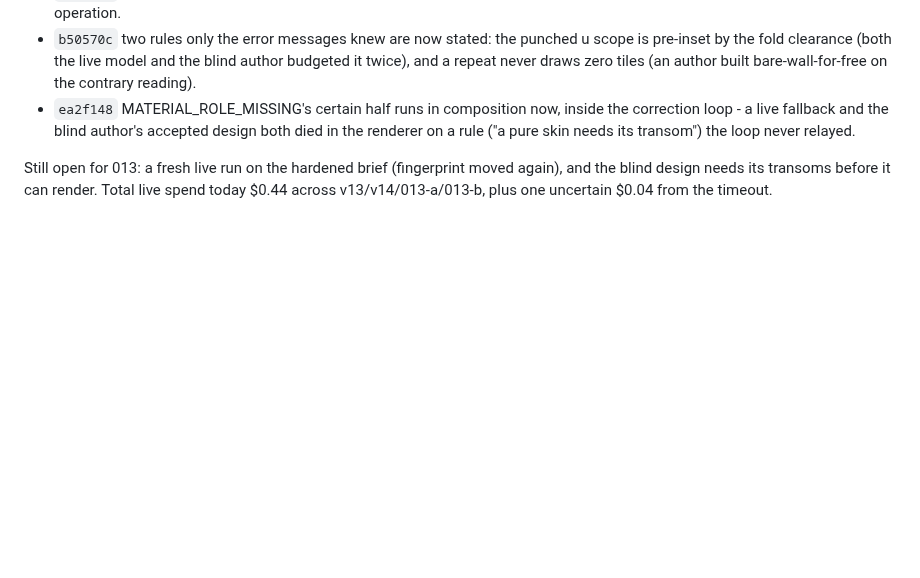
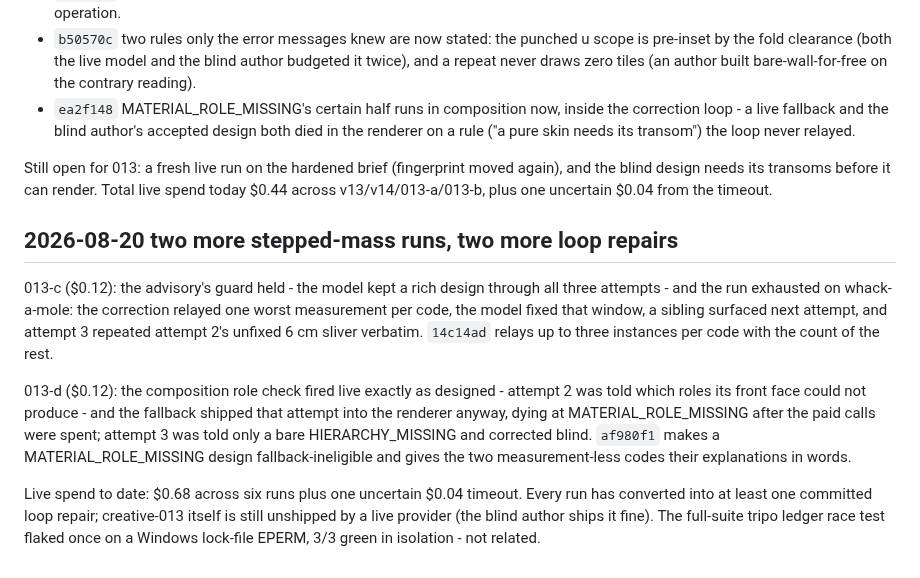
Before and after one commit to akfldk1028/elevation, a Markdown page: CLAUDE.md, the part around the change. GitHub-like rendering; blank space fills up the shorter version.

Commit message:
Record the fifth and sixth live lessons
Co-Authored-By: Claude Fable 5 <noreply@anthropic.com>

```diff
--- a/CLAUDE.md
+++ b/CLAUDE.md
@@ -614,3 +614,23 @@ each fixed and committed:
 Still open for 013: a fresh live run on the hardened brief (fingerprint moved again), and
 the blind design needs its transoms before it can render. Total live spend today $0.44
 across v13/v14/013-a/013-b, plus one uncertain $0.04 from the timeout.
+
+## 2026-08-20 two more stepped-mass runs, two more loop repairs
+
+013-c ($0.12): the advisory's guard held - the model kept a rich design through all three
+attempts - and the run exhausted on whack-a-mole: the correction relayed one worst
+measurement per code, the model fixed that window, a sibling surfaced next attempt, and
+attempt 3 repeated attempt 2's unfixed 6 cm sliver verbatim. `14c14ad` relays up to three
+instances per code with the count of the rest.
+
+013-d ($0.12): the composition role check fired live exactly as designed - attempt 2 was
+told which roles its front face could not produce - and the fallback shipped that attempt
+into the renderer anyway, dying at MATERIAL_ROLE_MISSING after the paid calls were spent;
+attempt 3 was told only a bare HIERARCHY_MISSING and corrected blind. `af980f1` makes a
+MATERIAL_ROLE_MISSING design fallback-ineligible and gives the two measurement-less codes
+their explanations in words.
+
+Live spend to date: $0.68 across six runs plus one uncertain $0.04 timeout. Every run has
+converted into at least one committed loop repair; creative-013 itself is still unshipped
+by a live provider (the blind author ships it fine). The full-suite tripo ledger race test
+flaked once on a Windows lock-file EPERM, 3/3 green in isolation - not related.
```
